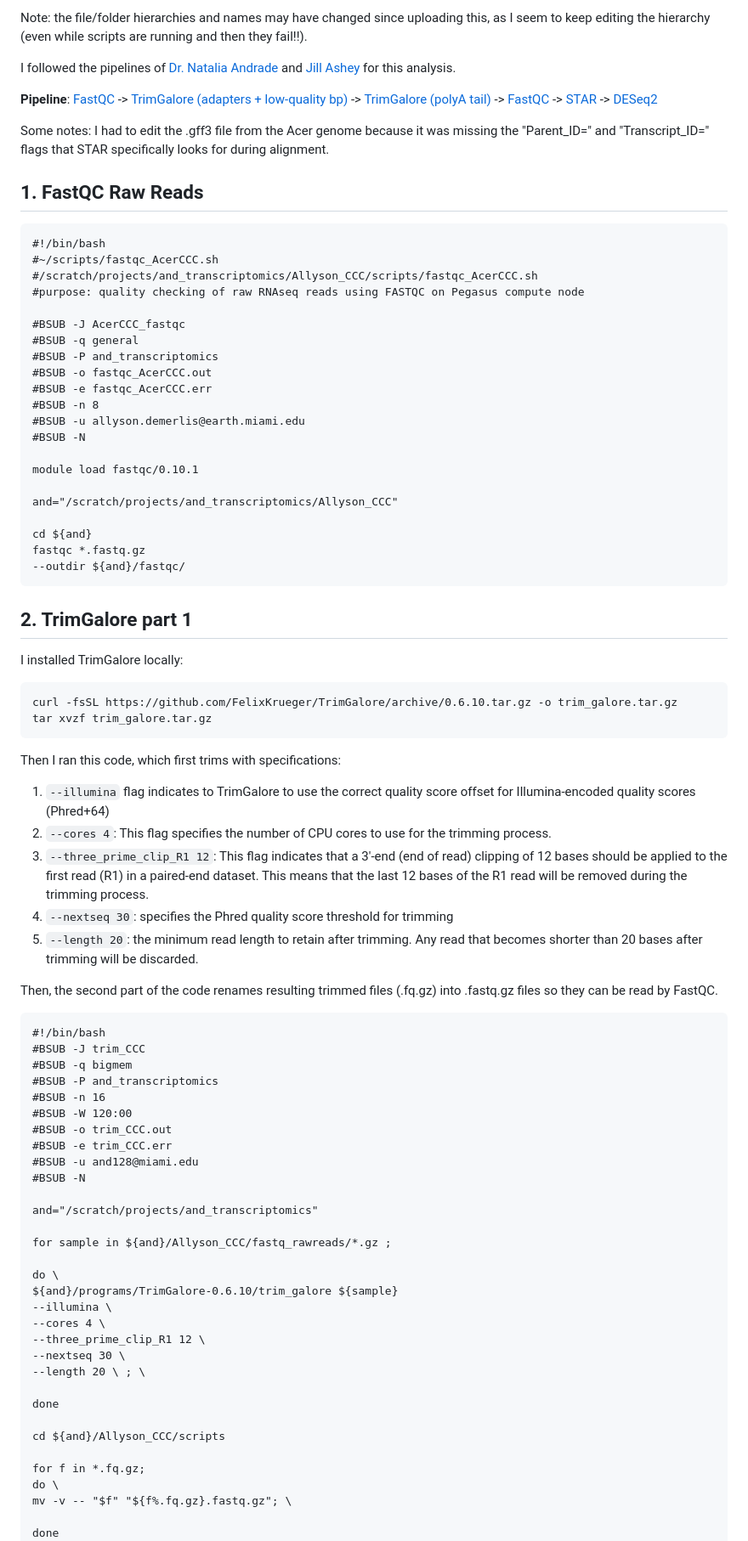
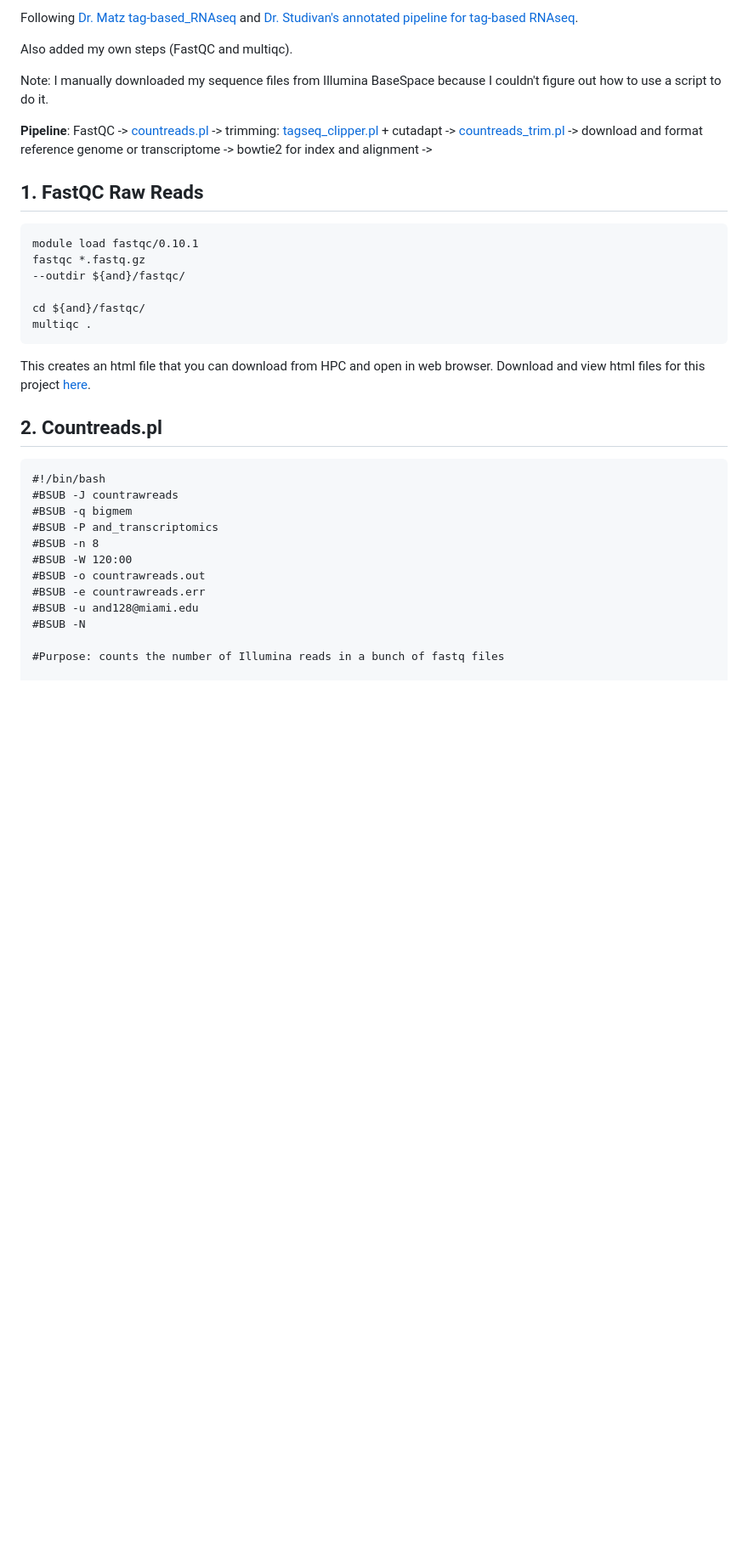
Before and after one commit to ademerlis/AcerCCC, a Markdown page: bioinformatics/README.md, the part around one of its changes. Shown at 85% size. Rendered like a GitHub page; blank space fills up the shorter version.

````diff
--- a/bioinformatics/README.md
+++ b/bioinformatics/README.md
@@ -6,89 +6,37 @@ Last updated: 20230808
 
-Note: the file/folder hierarchies and names may have changed since uploading this, as I seem to keep editing the hierarchy (even while scripts are running and then they fail!!).
+Following [Dr. Matz tag-based_RNAseq](https://github.com/z0on/tag-based_RNAseq) and [Dr. Studivan's annotated pipeline for tag-based RNAseq](https://github.com/mstudiva/tag-based_RNAseq/blob/master/tagSeq_processing_README.txt).
 
-I followed the pipelines of [Dr. Natalia Andrade](https://github.com/China2302/SCTLD_RRC/tree/main/hpc) and [Jill Ashey](https://github.com/JillAshey/SedimentStress/blob/master/Bioinf/RNASeq_pipeline_FL.md?plain=1) for this analysis.
+Also added my own steps (FastQC and multiqc).
 
-**Pipeline**: [FastQC](https://github.com/ademerlis/AcerCCC/tree/main/bioinformatics#1-fastqc-raw-reads) -> [TrimGalore (adapters + low-quality bp)](https://github.com/ademerlis/AcerCCC/tree/main/bioinformatics#2-trimgalore-part-1) -> [TrimGalore (polyA tail)](https://github.com/ademerlis/AcerCCC/tree/main/bioinformatics#3-trimgalore-part-2) -> [FastQC](https://github.com/ademerlis/AcerCCC/tree/main/bioinformatics#4-fastqc-trimmed-reads) -> [STAR](https://github.com/ademerlis/AcerCCC/tree/main/bioinformatics#7-star-index-genome) -> [DESeq2]()
+Note: I manually downloaded my sequence files from Illumina BaseSpace because I couldn't figure out how to use a script to do it.
 
-Some notes: I had to edit the .gff3 file from the Acer genome because it was missing the "Parent_ID=" and "Transcript_ID=" flags that STAR specifically looks for during alignment.
+**Pipeline**: FastQC -> [countreads.pl](https://github.com/z0on/tag-based_RNAseq/blob/master/countreads.pl) -> trimming: [tagseq_clipper.pl](https://github.com/z0on/tag-based_RNAseq/blob/master/tagseq_clipper.pl) + cutadapt -> [countreads_trim.pl](https://github.com/mstudiva/tag-based_RNAseq/blob/master/countreads_trim.pl) -> download and format reference genome or transcriptome -> bowtie2 for index and alignment ->
 
 ## 1. FastQC Raw Reads
 
 ```{bash}
-#!/bin/bash
-#~/scripts/fastqc_AcerCCC.sh
-#/scratch/projects/and_transcriptomics/Allyson_CCC/scripts/fastqc_AcerCCC.sh
-#purpose: quality checking of raw RNAseq reads using FASTQC on Pegasus compute node
-
-#BSUB -J AcerCCC_fastqc
-#BSUB -q general
-#BSUB -P and_transcriptomics
-#BSUB -o fastqc_AcerCCC.out
-#BSUB -e fastqc_AcerCCC.err
-#BSUB -n 8
-#BSUB -u allyson.demerlis@earth.miami.edu
-#BSUB -N
-
 module load fastqc/0.10.1
-
-and="/scratch/projects/and_transcriptomics/Allyson_CCC"
-
-cd ${and}
 fastqc *.fastq.gz
 --outdir ${and}/fastqc/
+
+cd ${and}/fastqc/
+multiqc .
 ```
+This creates an html file that you can download from HPC and open in web browser. Download and view html files for this project [here](https://github.com/ademerlis/AcerCCC/tree/main/bioinformatics/multiqc_reports).
 
-## 2. TrimGalore part 1
-
-I installed TrimGalore locally:
-
-```{bash}
-curl -fsSL https://github.com/FelixKrueger/TrimGalore/archive/0.6.10.tar.gz -o trim_galore.tar.gz
-tar xvzf trim_galore.tar.gz
-```
-
-Then I ran this code, which first trims with specifications:
-
-1. `--illumina` flag indicates to TrimGalore to use the correct quality score offset for Illumina-encoded quality scores (Phred+64)
-2. `--cores 4`: This flag specifies the number of CPU cores to use for the trimming process.
-3. `--three_prime_clip_R1 12`: This flag indicates that a 3'-end (end of read) clipping of 12 bases should be applied to the first read (R1) in a paired-end dataset. This means that the last 12 bases of the R1 read will be removed during the trimming process.
-4. `--nextseq 30`:  specifies the Phred quality score threshold for trimming
-5. `--length 20`: the minimum read length to retain after trimming. Any read that becomes shorter than 20 bases after trimming will be discarded.
-
-Then, the second part of the code renames resulting trimmed files (.fq.gz) into .fastq.gz files so they can be read by FastQC.
+## 2. Countreads.pl
 
 ```{bash}
 #!/bin/bash
-#BSUB -J trim_CCC
+#BSUB -J countrawreads
 #BSUB -q bigmem
 #BSUB -P and_transcriptomics
-#BSUB -n 16
+#BSUB -n 8
 #BSUB -W 120:00
-#BSUB -o trim_CCC.out
-#BSUB -e trim_CCC.err
+#BSUB -o countrawreads.out
+#BSUB -e countrawreads.err
 #BSUB -u and128@miami.edu
 #BSUB -N
 
-and="/scratch/projects/and_transcriptomics"
+#Purpose: counts the number of Illumina reads in a bunch of fastq files
 
-for sample in ${and}/Allyson_CCC/fastq_rawreads/*.gz ;
-
-do \
-${and}/programs/TrimGalore-0.6.10/trim_galore ${sample}
---illumina \
---cores 4 \
---three_prime_clip_R1 12 \
---nextseq 30 \
---length 20 \ ; \
-
-done
-
-cd ${and}/Allyson_CCC/scripts
-
-for f in *.fq.gz;
-do \
-mv -v -- "$f" "${f%.fq.gz}.fastq.gz"; \
-
-done
-```
-
````
Also changed, not shown: other parts of bioinformatics/README.md (+28 -20 lines).
